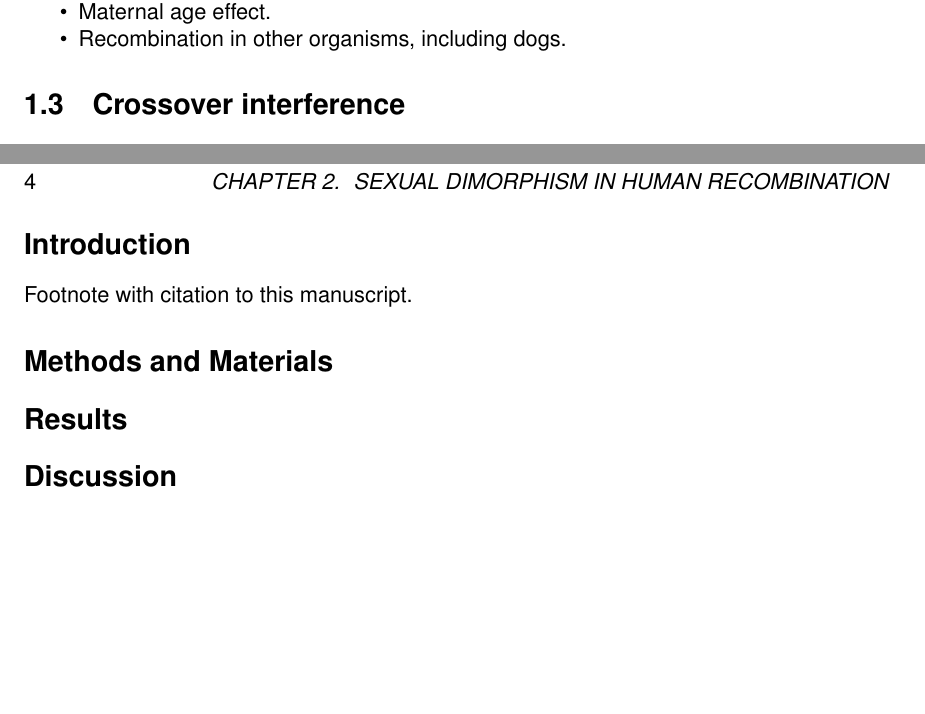
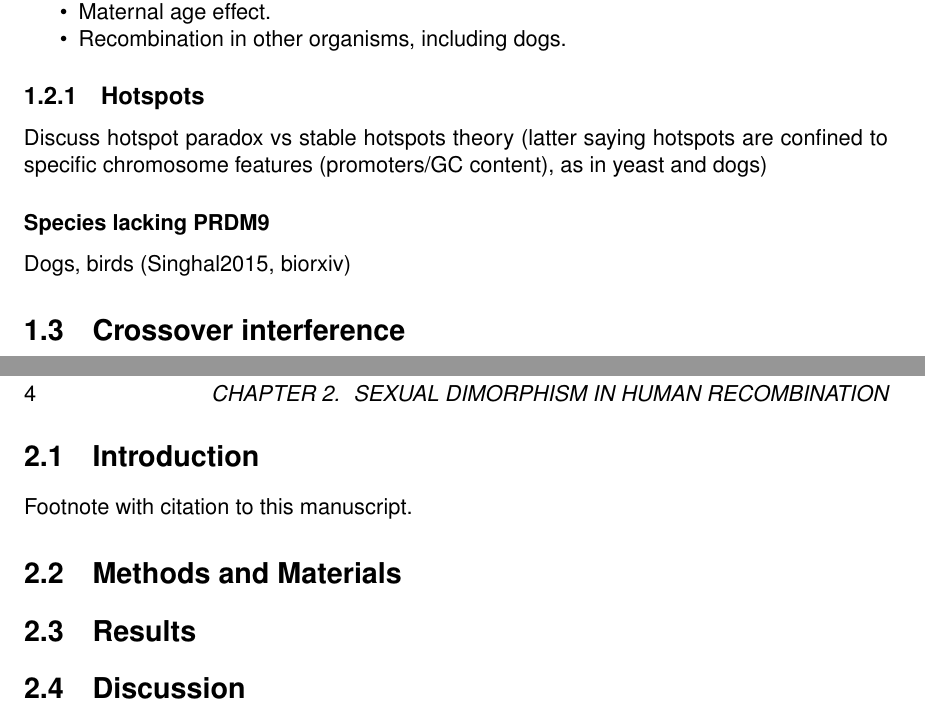
Before and after one commit to cflerin/Thesis, a LaTeX thesis (main.tex, which reads chapter1/chapter1.tex, chapter2/chapter2.tex): two parts of pages 13 and 15 of 28, joined at a grey line, cut so that both start at the same text, the shorter picture padded with empty space. Compiled offline with pdfLaTeX.

Commit message:
Minor formatting changes for chapters and outline.

```diff
--- a/chapter1/chapter1.tex
+++ b/chapter1/chapter1.tex
@@ -15,6 +15,10 @@ Text
     \item Maternal age effect.
     \item Recombination in other organisms, including dogs.
 \end{titemize}
+\subsection{Hotspots}
+Discuss hotspot paradox vs stable hotspots theory (latter saying hotspots are confined to specific chromosome features (promoters/GC content), as in yeast and dogs)
+\subsubsection{Species lacking PRDM9}
+Dogs, birds (Singhal2015, biorxiv)
 \section{Crossover interference}
 % Current status of crossover interference field.
 \begin{titemize}
--- a/chapter2/chapter2.tex
+++ b/chapter2/chapter2.tex
@@ -1,11 +1,11 @@
 %%%%%%%%%%%%%%%%%%%%
 % crossover interference manuscript chapter
 
-\section*{Introduction}
+\section{Introduction}
 Footnote with citation to this manuscript.
 
-\section*{Methods and Materials}
+\section{Methods and Materials}
 
-\section*{Results}
+\section{Results}
 
-\section*{Discussion}
+\section{Discussion}
--- a/main.tex
+++ b/main.tex
@@ -9,7 +9,7 @@
 % Use 1/2-inch margins.
 \usepackage[margin=1in,lmargin=1.5in]{geometry}
 
-\title{Deep characterization of human meiotic crossover and gene conversion}
+\title{Deep characterization of meiotic crossover and gene conversion}
 
 \author{Christopher L Campbell}
 %Albert Einstein College of Medicine}
```
Also changed, not shown: chapter1.tex (deleted, +0 -11 lines), main.tex (2 more changed lines).
